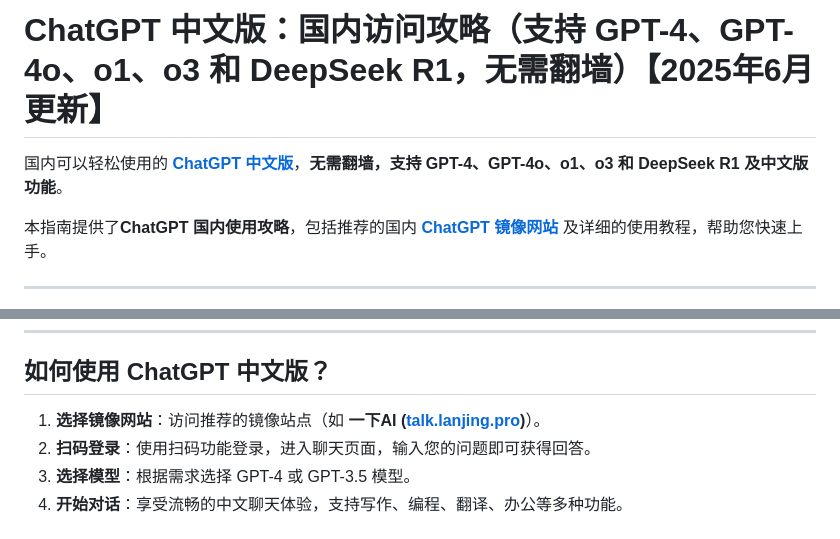
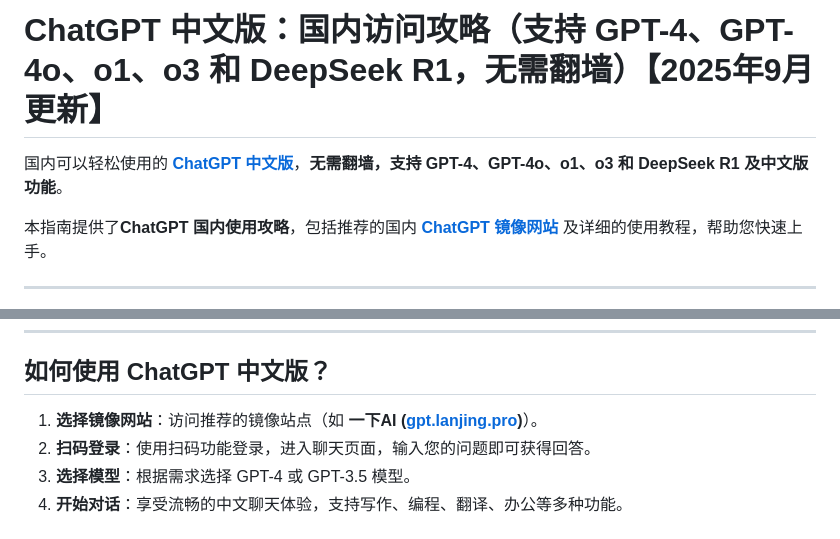
Before and after one commit to chatgpt-china-site/ChatGPT, a Markdown page: README.md, 2 parts joined by grey strips. GitHub-like rendering.

```diff
--- a/README.md
+++ b/README.md
@@ -1,2 +1,2 @@
-# ChatGPT 中文版：国内访问攻略（支持 GPT-4、GPT-4o、o1、o3 和 DeepSeek R1，无需翻墙）【2025年6月更新】
+# ChatGPT 中文版：国内访问攻略（支持 GPT-4、GPT-4o、o1、o3 和 DeepSeek R1，无需翻墙）【2025年9月更新】
 
@@ -75,7 +75,7 @@
 
 ## 如何使用 ChatGPT 中文版？
 
-1. **选择镜像网站**：访问推荐的镜像站点（如 **一下AI ([talk.lanjing.pro](https://talk.lanjing.pro))**）。
+1. **选择镜像网站**：访问推荐的镜像站点（如 **一下AI ([gpt.lanjing.pro](https://gpt.lanjing.pro))**）。
 2. **扫码登录**：使用扫码功能登录，进入聊天页面，输入您的问题即可获得回答。
 3. **选择模型**：根据需求选择 GPT-4 或 GPT-3.5 模型。
 4. **开始对话**：享受流畅的中文聊天体验，支持写作、编程、翻译、办公等多种功能。
```
Also changed, not shown: other parts of README.md (+2 -2 lines).
